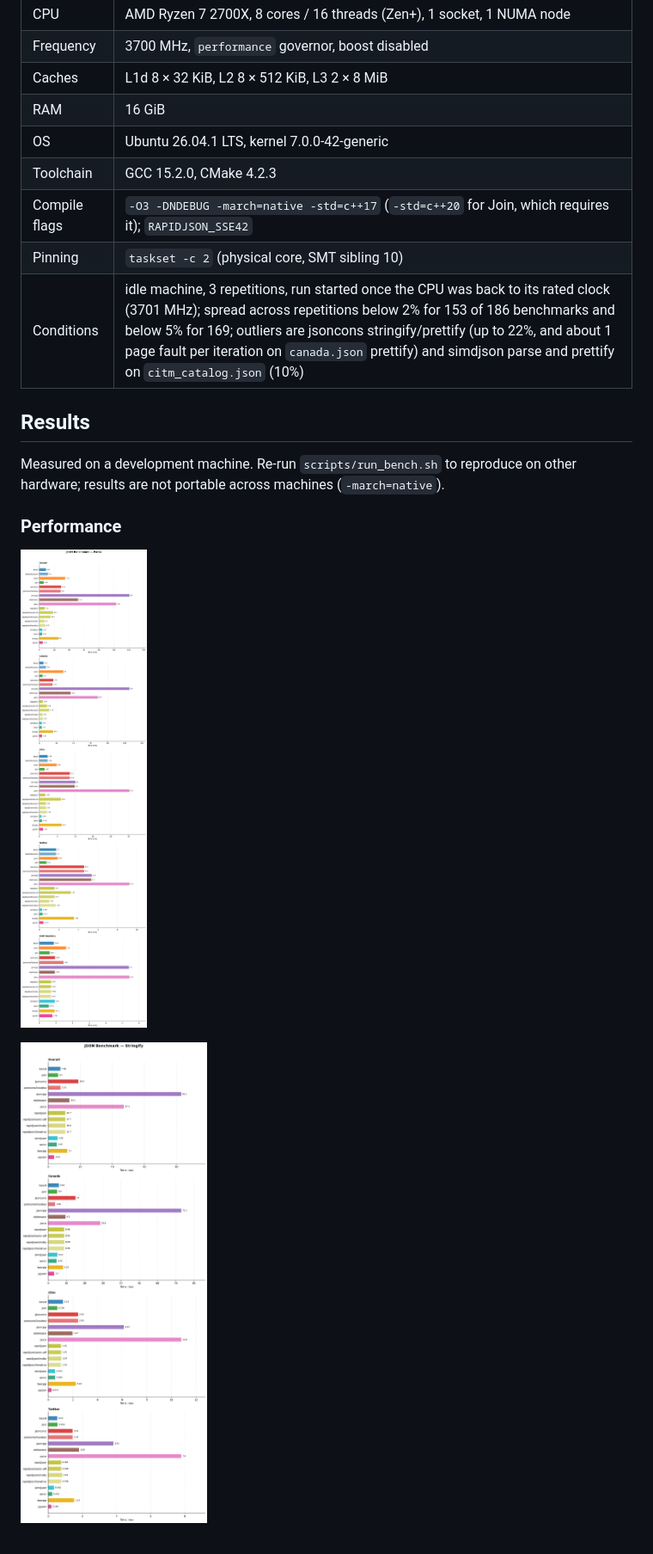
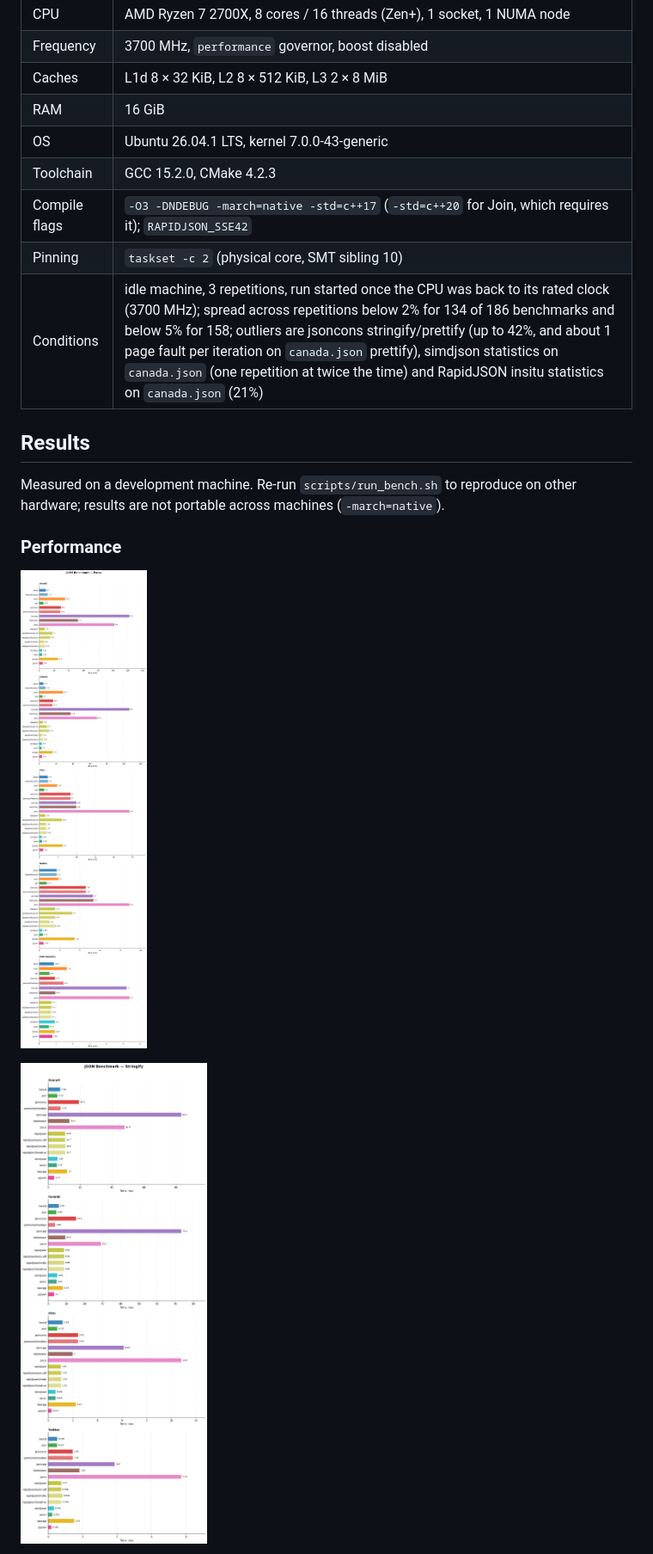
Before and after one commit to joinframework/json-benchmark, a Markdown page: README.md, the part around one of its changes. Shown at 86% size. Drawn GitHub-style; pictures changed too: plots/performance_parse.png, plots/performance_stringify.png.

```diff
--- a/README.md
+++ b/README.md
@@ -242,11 +242,11 @@ All figures below come from a single run on this machine (3 repetitions, each in
 | Frequency | 3700 MHz, `performance` governor, boost disabled |
 | Caches | L1d 8 × 32 KiB, L2 8 × 512 KiB, L3 2 × 8 MiB |
 | RAM | 16 GiB |
-| OS | Ubuntu 26.04.1 LTS, kernel 7.0.0-42-generic |
+| OS | Ubuntu 26.04.1 LTS, kernel 7.0.0-43-generic |
 | Toolchain | GCC 15.2.0, CMake 4.2.3 |
 | Compile flags | `-O3 -DNDEBUG -march=native -std=c++17` (`-std=c++20` for Join, which requires it); `RAPIDJSON_SSE42` |
 | Pinning | `taskset -c 2` (physical core, SMT sibling 10) |
-| Conditions | idle machine, 3 repetitions, run started once the CPU was back to its rated clock (3701 MHz); spread across repetitions below 2% for 153 of 186 benchmarks and below 5% for 169; outliers are jsoncons stringify/prettify (up to 22%, and about 1 page fault per iteration on `canada.json` prettify) and simdjson parse and prettify on `citm_catalog.json` (10%) |
+| Conditions | idle machine, 3 repetitions, run started once the CPU was back to its rated clock (3700 MHz); spread across repetitions below 2% for 134 of 186 benchmarks and below 5% for 158; outliers are jsoncons stringify/prettify (up to 42%, and about 1 page fault per iteration on `canada.json` prettify), simdjson statistics on `canada.json` (one repetition at twice the time) and RapidJSON insitu statistics on `canada.json` (21%) |
 
 ## Results
 
```
Also changed, not shown: other parts of README.md (+17 -17 lines), plots/performance_prettify.png, 1 other file.
